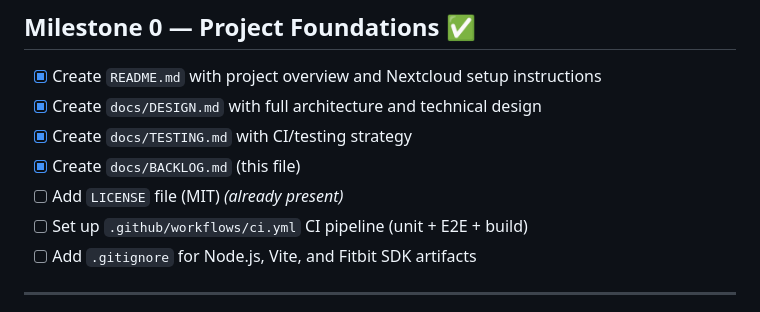
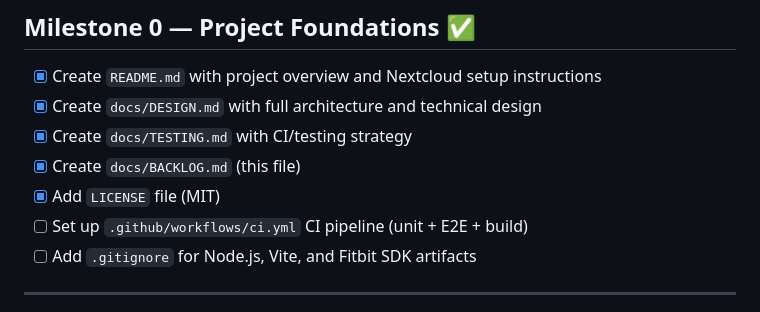
Before and after one commit to flackr/tasker, a Markdown page: docs/BACKLOG.md, the part around the change. GitHub-like rendering.

Commit message:
Mark LICENSE item as completed in BACKLOG.md
Co-authored-by: flackr <366761+flackr@users.noreply.github.com>

```diff
--- a/docs/BACKLOG.md
+++ b/docs/BACKLOG.md
@@ -10,7 +10,7 @@ This document tracks all planned work towards building the complete tasker ecosy
 - [x] Create `docs/DESIGN.md` with full architecture and technical design
 - [x] Create `docs/TESTING.md` with CI/testing strategy
 - [x] Create `docs/BACKLOG.md` (this file)
-- [ ] Add `LICENSE` file (MIT) *(already present)*
+- [x] Add `LICENSE` file (MIT)
 - [ ] Set up `.github/workflows/ci.yml` CI pipeline (unit + E2E + build)
 - [ ] Add `.gitignore` for Node.js, Vite, and Fitbit SDK artifacts
 
```
